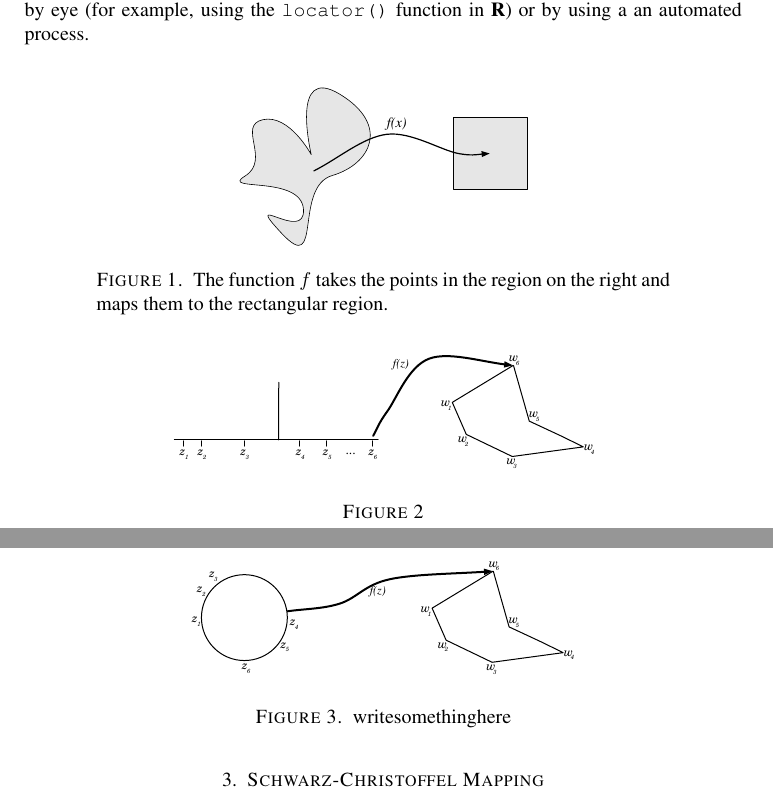
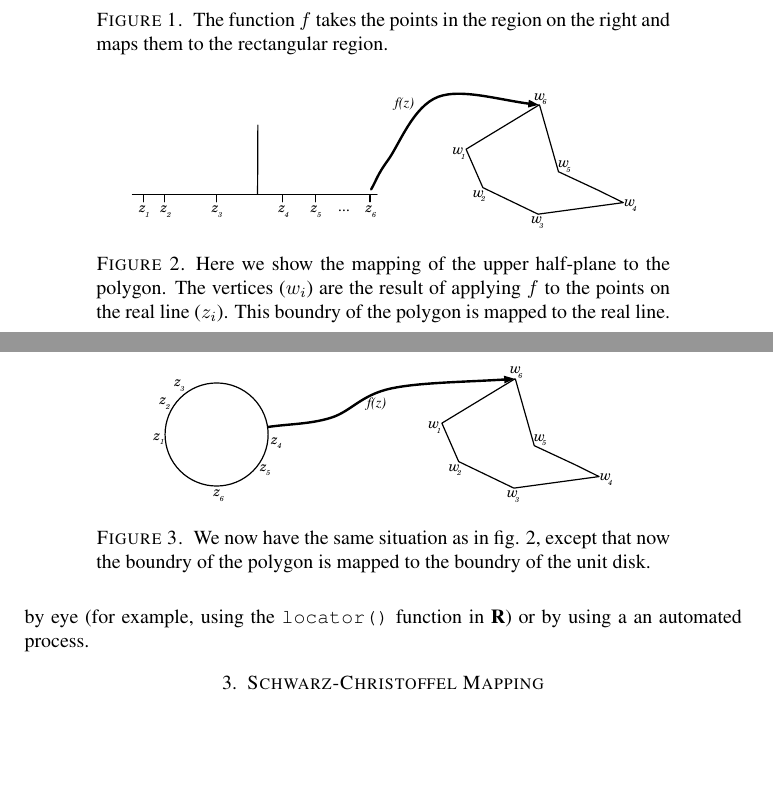
Before and after one commit to dill/phd-smoothing, a LaTeX paper (sc-writeup/schwarzchristoffel.tex): two parts of pages 1 and 2 of 5, joined at a grey line, cut so that both start at the same text, the shorter picture padded with empty space. Compiled offline with pdfLaTeX.

Commit message:
Commit to add another diagram.

```diff
--- a/sc-writeup/schwarzchristoffel.tex
+++ b/sc-writeup/schwarzchristoffel.tex
@@ -70,16 +70,16 @@ In order to do this we use a method from complex analysis called the \sch mappin
 % Diagram showing upper half plane to polygon
 \begin{figure} [tbp]
 \centering
-\includegraphics[scale=0.5]{figs/reallinedia.pdf}
-\caption{}
+\includegraphics[scale=0.6]{figs/reallinedia.pdf}
+\caption{Here we show the mapping of the upper half-plane to the polygon. The vertices ($w_i$) are the result of applying $f$ to the points on the real line ($z_i$). This boundry of the polygon is mapped to the real line.}
 \label{reallinedia}
 \end{figure}
 
 % Diagram showing unit disk to polygon
 \begin{figure} [tbp]
 \centering
-\includegraphics[scale=0.5]{figs/unitdiskdia.pdf}
-\caption{writesomethinghere}
+\includegraphics[scale=0.6]{figs/unitdiskdia.pdf}
+\caption{We now have the same situation as in fig. \ref{reallinedia}, except that now the boundry of the polygon is mapped to the boundry of the unit disk.}
 \label{unitdiskdia}
 \end{figure}
 
```
Also changed, not shown: 1 other file.
